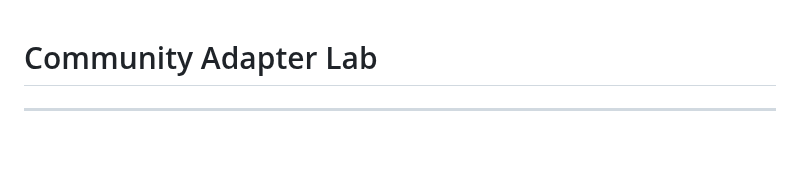
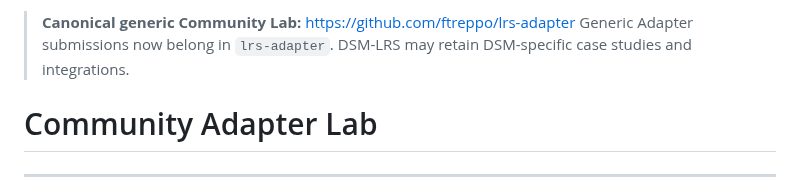
Before and after one commit to ftreppo/DSM-LRS, a Markdown page: docs/community/COMMUNITY_ADAPTER_LAB.md, the part around one of its changes. Drawn GitHub-style; blank space fills up the shorter version.

Commit message:
Route generic Community submissions to lrs-adapter: docs/community/COMMUNITY_ADAPTER_LAB.md

```diff
--- a/docs/community/COMMUNITY_ADAPTER_LAB.md
+++ b/docs/community/COMMUNITY_ADAPTER_LAB.md
@@ -1,3 +1,6 @@
+> **Canonical generic Community Lab:** https://github.com/ftreppo/lrs-adapter
+> Generic Adapter submissions now belong in `lrs-adapter`. DSM-LRS may retain DSM-specific case studies and integrations.
+
 # Community Adapter Lab
 
 ---
```
Also changed, not shown: other parts of docs/community/COMMUNITY_ADAPTER_LAB.md (+3 -3 lines).
